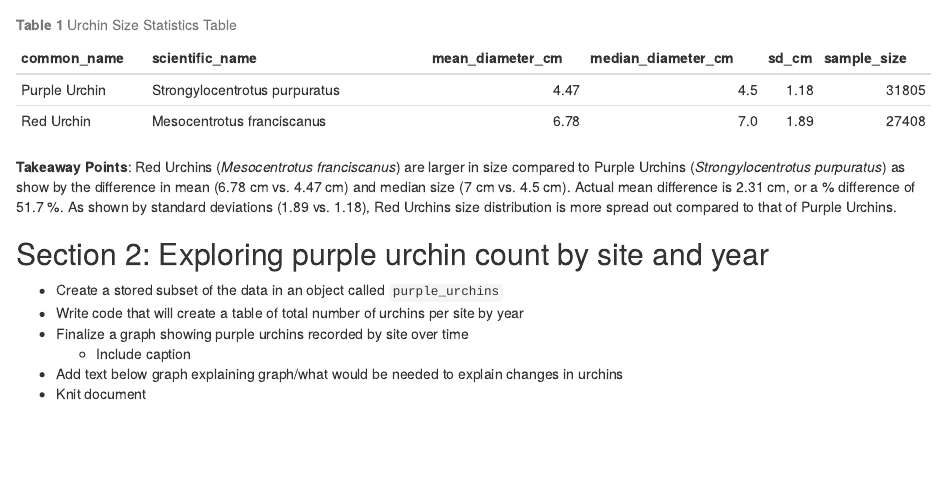
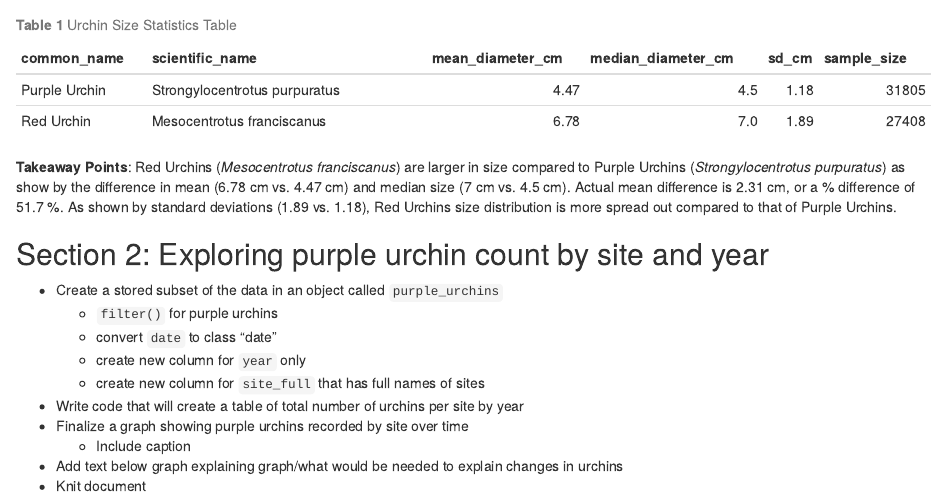
Before and after one commit to German-Sil/a3-task3-task4-gs, an R Markdown document (code/a3_task3_german_silva.Rmd): the page in a window 1100 px wide, from 1870 px down. Rendered offline with R 4.5, knitr and Pandoc, with nearby package versions; column names are cleaned by a stand-in for the janitor package.

Commit message:
section 2 instructions expanded

```diff
--- a/code/a3_task3_german_silva.Rmd
+++ b/code/a3_task3_german_silva.Rmd
@@ -78,6 +78,10 @@ Red Urchins (*Mesocentrotus franciscanus*) are larger in size compared to Purple
 ## Section 2: Exploring purple urchin count by site and year
 
 - Create a stored subset of the data in an object called `purple_urchins`
+  - `filter()` for purple urchins
+  - convert `date` to class "date"
+  - create new column for `year` only
+  - create new column for `site_full` that has full names of sites
 - Write code that will create a table of total number of urchins per site by year
 - Finalize a graph showing purple urchins recorded by site over time
   - Include caption
```
Also changed, not shown: code/a3_task3_german_silva.html.
